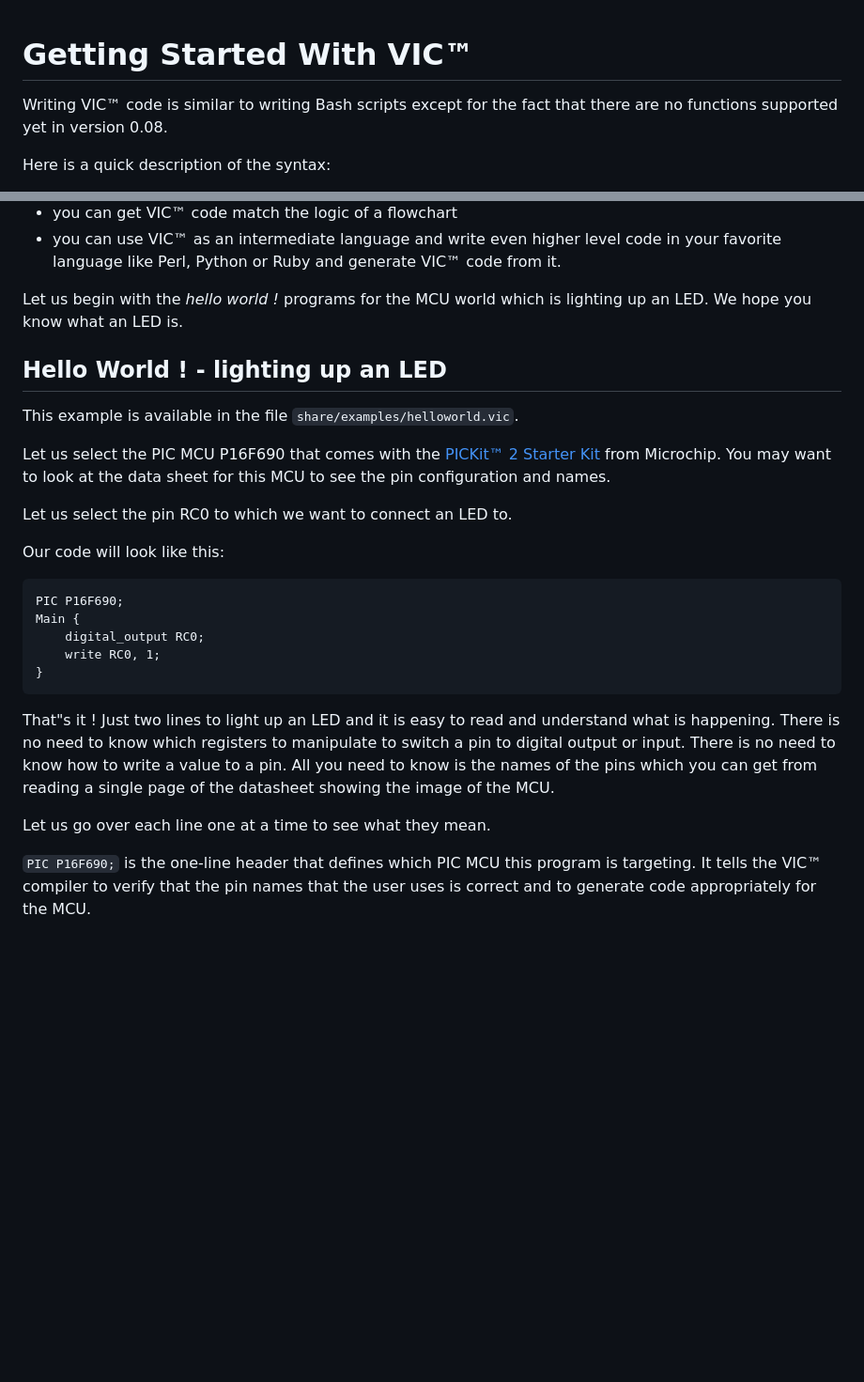
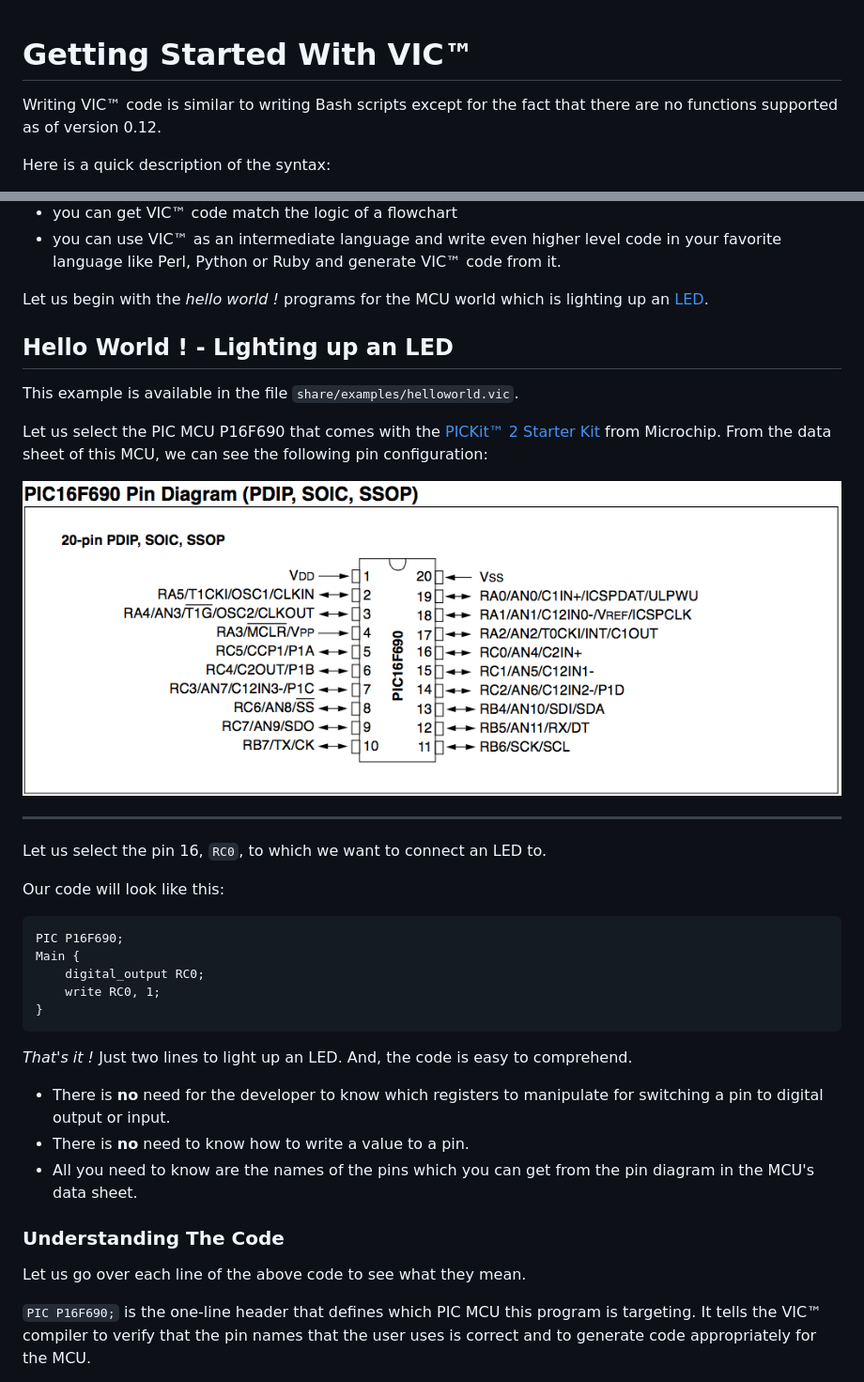
Before and after one commit to selectiveintellect/vic, a Markdown page: gettingstarted.md, 2 parts joined by grey strips. Shown: that part at 94% size. Rendered like a GitHub page; pictures changed too: images/pinout_P16F690.png (added); blank space fills up the shorter version.

Commit message:
adding a pin-out image

```diff
--- a/gettingstarted.md
+++ b/gettingstarted.md
@@ -1,8 +1,7 @@
 # Getting Started With VIC&trade;
 
-
 Writing VIC&trade; code is similar to writing Bash scripts except for the fact
-that there are no functions supported yet in version 0.08.
+that there are no functions supported as of version 0.12.
 
 Here is a quick description of the syntax:
 
@@ -22,18 +21,22 @@ Here is a quick description of the syntax:
 VIC&trade; code from it.
 
 Let us begin with the _hello world !_ programs for the MCU world which is
-lighting up an LED. We hope you know what an LED is.
+lighting up an [LED](https://en.wikipedia.org/wiki/Light-emitting_diode).
 
-## Hello World ! - lighting up an LED
+## Hello World ! - Lighting up an LED
 
 This example is available in the file `share/examples/helloworld.vic`.
 
 Let us select the PIC MCU P16F690 that comes with the
 [PICKit&trade; 2 Starter Kit](http://www.microchip.com/DevelopmentTools/ProductDetails.aspx?PartNO=DV164120)
- from Microchip. You may want to look at the data sheet for this MCU to see the
-pin configuration and names.
+ from Microchip. From the data sheet of this MCU, we can see the following pin
+configuration:
 
-Let us select the pin RC0 to which we want to connect an LED to.
+![P16F690 Pin Diagram](./images/pinout_P16F690.png)
+
+---
+
+Let us select the pin 16, `RC0`, to which we want to connect an LED to.
 
 Our code will look like this:
 
@@ -43,14 +46,18 @@ Our code will look like this:
         write RC0, 1;
     }
 
-That&quot;s it ! Just two lines to light up an LED and it is easy to read and
-understand what is happening. There is no need to know which registers to
-manipulate to switch a pin to digital output or input. There is no need to know
-how to write a value to a pin. All you need to know is the names of the pins
-which you can get from reading a single page of the datasheet showing the image
-of the MCU.
+_That's it !_ Just two lines to light up an LED. And, the code is easy to
+comprehend.
 
-Let us go over each line one at a time to see what
+- There is **no** need for the developer to know which registers to
+manipulate for switching a pin to digital output or input.
+- There is **no** need to know how to write a value to a pin.
+- All you need to know are the names of the pins which you can get from the pin
+  diagram in the MCU's data sheet.
+
+### Understanding The Code
+
+Let us go over each line of the above code to see what
 they mean.
 
 `PIC P16F690;` is the one-line header that defines which PIC MCU this program is
```
Also changed, not shown: 1 other file.
